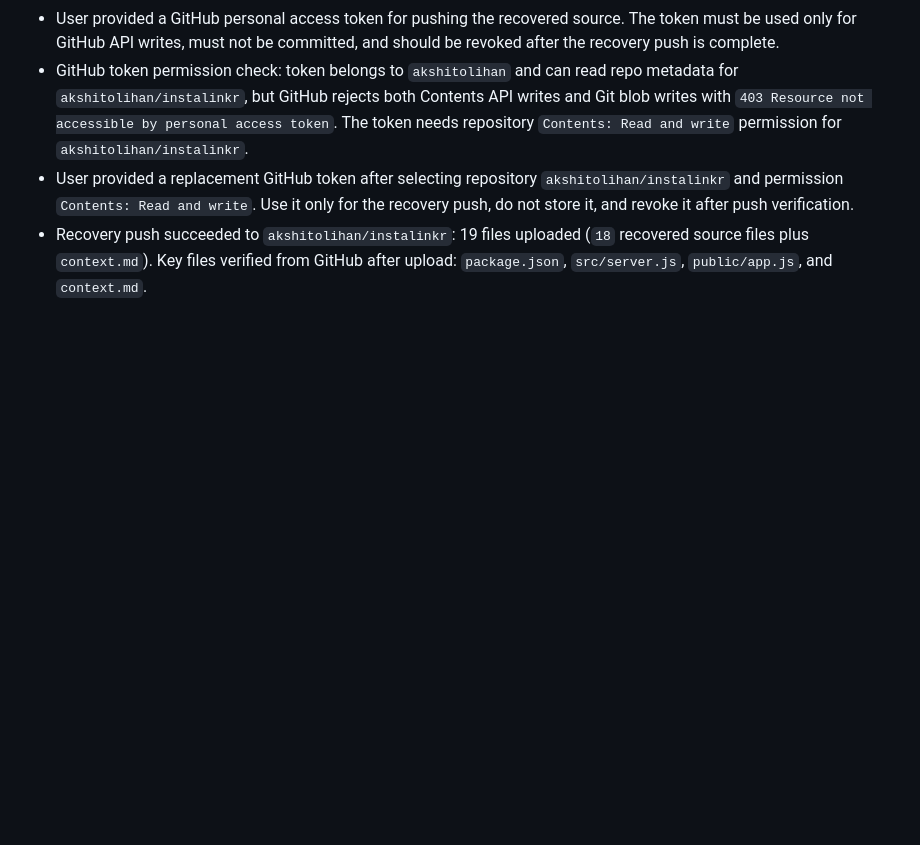
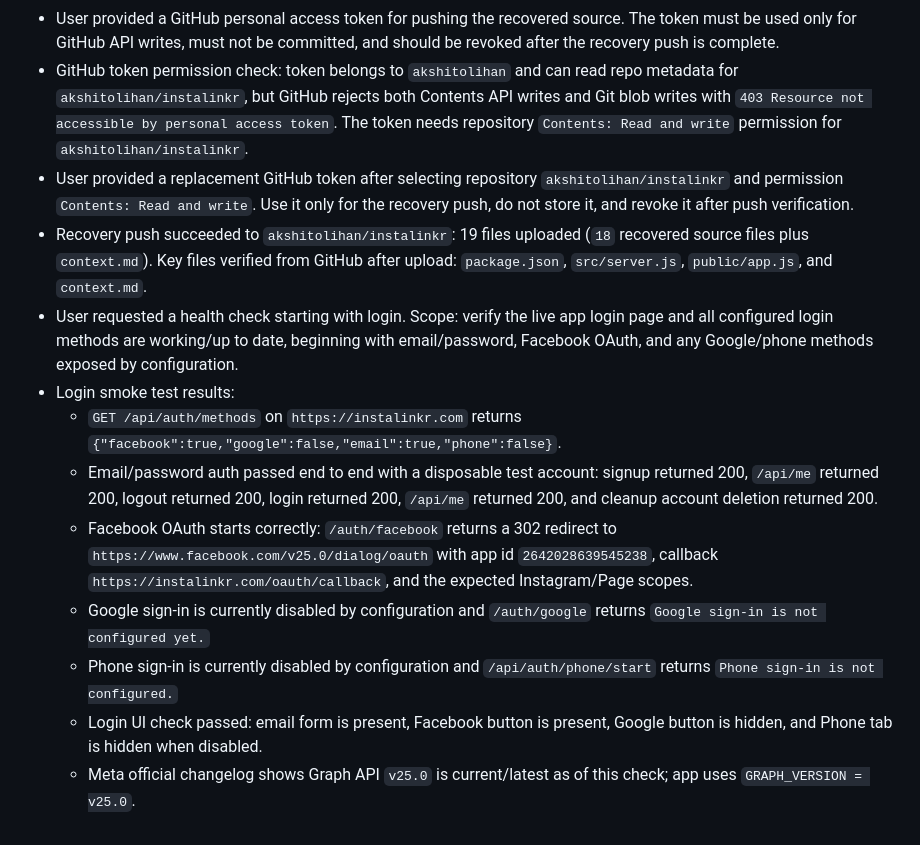
Before and after one commit to akshitolihan/instalinkr, a Markdown page: context.md, the part around the change. GitHub-like rendering; blank space fills up the shorter version.

Commit message:
Record login smoke test results

```diff
--- a/context.md
+++ b/context.md
@@ -78,3 +78,12 @@ The user believes the app may currently exist only on Vercel and not in GitHub.
 - GitHub token permission check: token belongs to `akshitolihan` and can read repo metadata for `akshitolihan/instalinkr`, but GitHub rejects both Contents API writes and Git blob writes with `403 Resource not accessible by personal access token`. The token needs repository `Contents: Read and write` permission for `akshitolihan/instalinkr`.
 - User provided a replacement GitHub token after selecting repository `akshitolihan/instalinkr` and permission `Contents: Read and write`. Use it only for the recovery push, do not store it, and revoke it after push verification.
 - Recovery push succeeded to `akshitolihan/instalinkr`: 19 files uploaded (`18` recovered source files plus `context.md`). Key files verified from GitHub after upload: `package.json`, `src/server.js`, `public/app.js`, and `context.md`.
+- User requested a health check starting with login. Scope: verify the live app login page and all configured login methods are working/up to date, beginning with email/password, Facebook OAuth, and any Google/phone methods exposed by configuration.
+- Login smoke test results:
+  - `GET /api/auth/methods` on `https://instalinkr.com` returns `{"facebook":true,"google":false,"email":true,"phone":false}`.
+  - Email/password auth passed end to end with a disposable test account: signup returned 200, `/api/me` returned 200, logout returned 200, login returned 200, `/api/me` returned 200, and cleanup account deletion returned 200.
+  - Facebook OAuth starts correctly: `/auth/facebook` returns a 302 redirect to `https://www.facebook.com/v25.0/dialog/oauth` with app id `2642028639545238`, callback `https://instalinkr.com/oauth/callback`, and the expected Instagram/Page scopes.
+  - Google sign-in is currently disabled by configuration and `/auth/google` returns `Google sign-in is not configured yet.`
+  - Phone sign-in is currently disabled by configuration and `/api/auth/phone/start` returns `Phone sign-in is not configured.`
+  - Login UI check passed: email form is present, Facebook button is present, Google button is hidden, and Phone tab is hidden when disabled.
+  - Meta official changelog shows Graph API `v25.0` is current/latest as of this check; app uses `GRAPH_VERSION = v25.0`.
```
